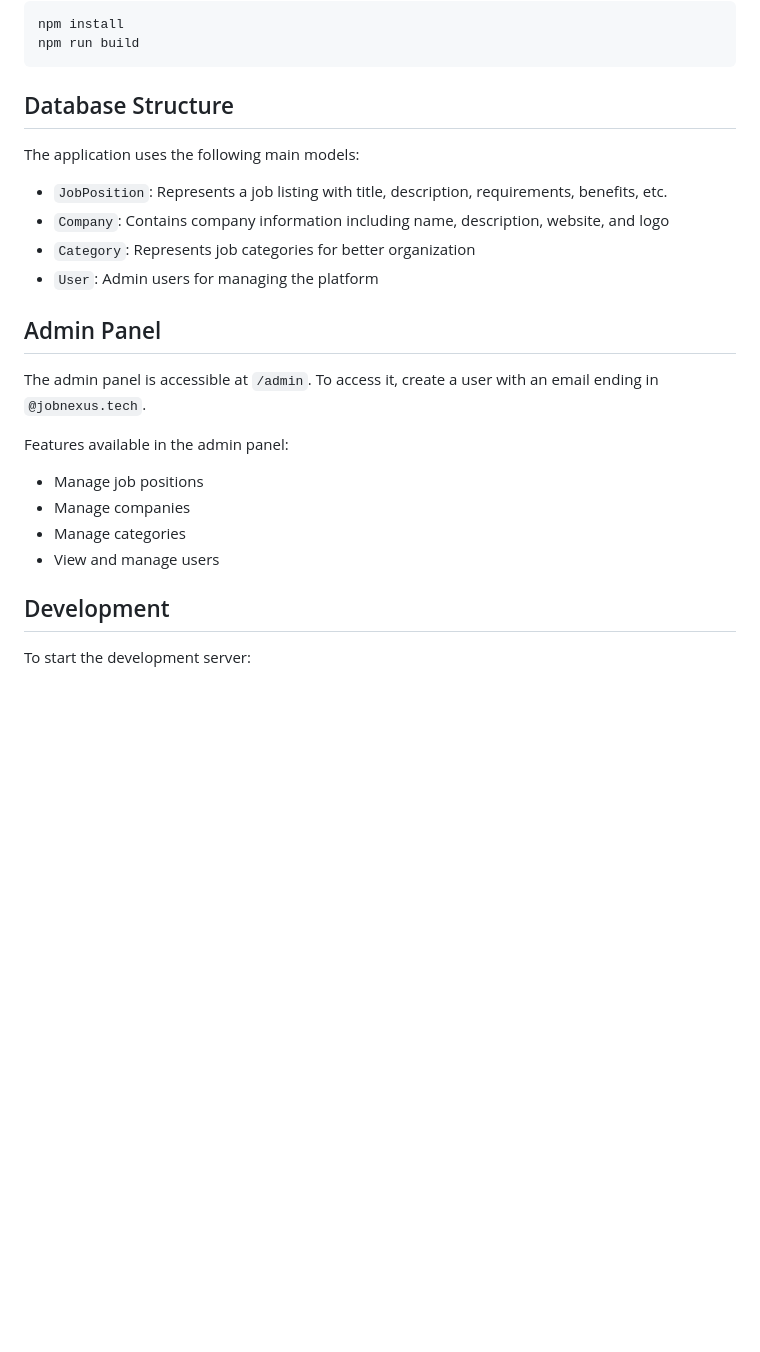
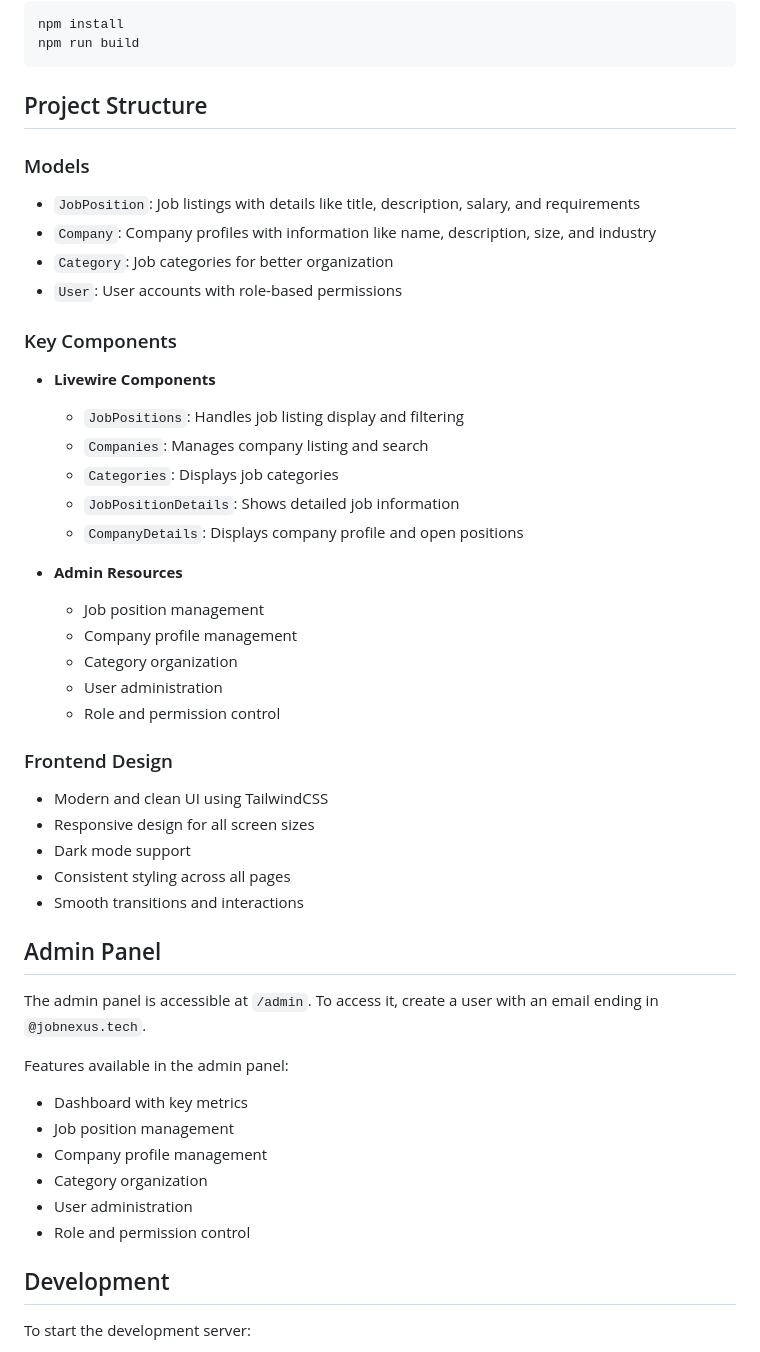
Before and after one commit to davorminchorov/job-aggregator, a Markdown page: README.md, the part around the change printed below. Drawn GitHub-style; blank space fills up the shorter version.

Commit message:
Update README with comprehensive project documentation

````diff
--- a/README.md
+++ b/README.md
@@ -140,24 +161,47 @@ npm install
 npm run build
 ```
 
-## Database Structure
+## Project Structure
 
-The application uses the following main models:
+### Models
+- `JobPosition`: Job listings with details like title, description, salary, and requirements
+- `Company`: Company profiles with information like name, description, size, and industry
+- `Category`: Job categories for better organization
+- `User`: User accounts with role-based permissions
 
-- `JobPosition`: Represents a job listing with title, description, requirements, benefits, etc.
-- `Company`: Contains company information including name, description, website, and logo
-- `Category`: Represents job categories for better organization
-- `User`: Admin users for managing the platform
+### Key Components
+- **Livewire Components**
+  - `JobPositions`: Handles job listing display and filtering
+  - `Companies`: Manages company listing and search
+  - `Categories`: Displays job categories
+  - `JobPositionDetails`: Shows detailed job information
+  - `CompanyDetails`: Displays company profile and open positions
+
+- **Admin Resources**
+  - Job position management
+  - Company profile management
+  - Category organization
+  - User administration
+  - Role and permission control
+
+### Frontend Design
+- Modern and clean UI using TailwindCSS
+- Responsive design for all screen sizes
+- Dark mode support
+- Consistent styling across all pages
+- Smooth transitions and interactions
 
 ## Admin Panel
 
 The admin panel is accessible at `/admin`. To access it, create a user with an email ending in `@jobnexus.tech`.
 
 Features available in the admin panel:
-- Manage job positions
-- Manage companies
-- Manage categories
-- View and manage users
+- Dashboard with key metrics
+- Job position management
+- Company profile management
+- Category organization
+- User administration
+- Role and permission control
 
 ## Development
 
````
Also changed, not shown: other parts of README.md (+36 -15 lines).
